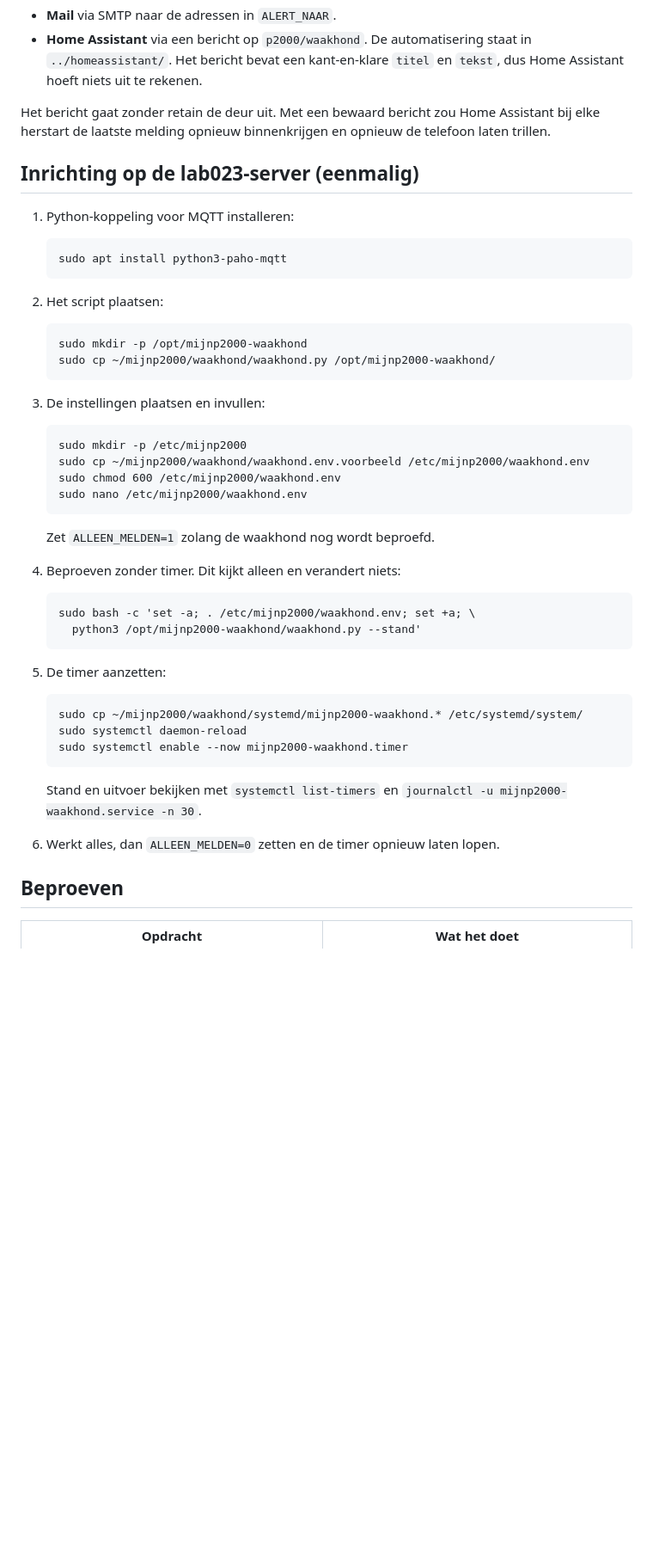
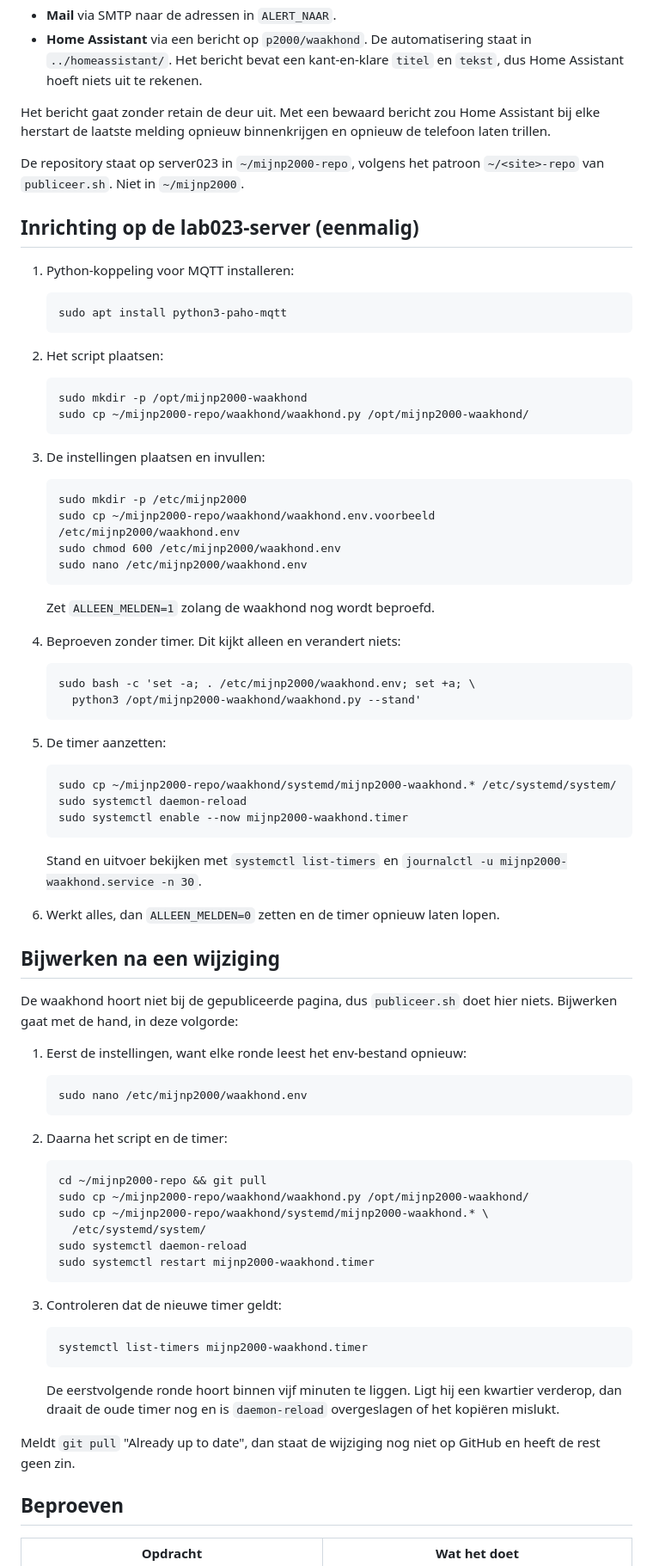
Before and after one commit to lowlandcoder/mijnp2000, a Markdown page: waakhond/README.md, the part around the change. Shown at 86% size. Drawn GitHub-style; blank space fills up the shorter version.

Commit message:
Waakhond: juiste repopad op server023 en stappen voor bijwerken

```diff
--- a/waakhond/README.md
+++ b/waakhond/README.md
@@ -76,6 +76,9 @@ Het bericht gaat zonder retain de deur uit. Met een bewaard bericht zou Home
 Assistant bij elke herstart de laatste melding opnieuw binnenkrijgen en
 opnieuw de telefoon laten trillen.
 
+De repository staat op server023 in `~/mijnp2000-repo`, volgens het patroon
+`~/<site>-repo` van `publiceer.sh`. Niet in `~/mijnp2000`.
+
 ## Inrichting op de lab023-server (eenmalig)
 
 1. Python-koppeling voor MQTT installeren:
@@ -85,12 +88,12 @@ opnieuw de telefoon laten trillen.
 2. Het script plaatsen:
 
        sudo mkdir -p /opt/mijnp2000-waakhond
-       sudo cp ~/mijnp2000/waakhond/waakhond.py /opt/mijnp2000-waakhond/
+       sudo cp ~/mijnp2000-repo/waakhond/waakhond.py /opt/mijnp2000-waakhond/
 
 3. De instellingen plaatsen en invullen:
 
        sudo mkdir -p /etc/mijnp2000
-       sudo cp ~/mijnp2000/waakhond/waakhond.env.voorbeeld /etc/mijnp2000/waakhond.env
+       sudo cp ~/mijnp2000-repo/waakhond/waakhond.env.voorbeeld /etc/mijnp2000/waakhond.env
        sudo chmod 600 /etc/mijnp2000/waakhond.env
        sudo nano /etc/mijnp2000/waakhond.env
 
@@ -103,7 +106,7 @@ opnieuw de telefoon laten trillen.
 
 5. De timer aanzetten:
 
-       sudo cp ~/mijnp2000/waakhond/systemd/mijnp2000-waakhond.* /etc/systemd/system/
+       sudo cp ~/mijnp2000-repo/waakhond/systemd/mijnp2000-waakhond.* /etc/systemd/system/
        sudo systemctl daemon-reload
        sudo systemctl enable --now mijnp2000-waakhond.timer
 
@@ -111,6 +114,35 @@ opnieuw de telefoon laten trillen.
    `journalctl -u mijnp2000-waakhond.service -n 30`.
 
 6. Werkt alles, dan `ALLEEN_MELDEN=0` zetten en de timer opnieuw laten lopen.
+
+## Bijwerken na een wijziging
+
+De waakhond hoort niet bij de gepubliceerde pagina, dus `publiceer.sh` doet
+hier niets. Bijwerken gaat met de hand, in deze volgorde:
+
+1. Eerst de instellingen, want elke ronde leest het env-bestand opnieuw:
+
+       sudo nano /etc/mijnp2000/waakhond.env
+
+2. Daarna het script en de timer:
+
+       cd ~/mijnp2000-repo && git pull
+       sudo cp ~/mijnp2000-repo/waakhond/waakhond.py /opt/mijnp2000-waakhond/
+       sudo cp ~/mijnp2000-repo/waakhond/systemd/mijnp2000-waakhond.* \
+         /etc/systemd/system/
+       sudo systemctl daemon-reload
+       sudo systemctl restart mijnp2000-waakhond.timer
+
+3. Controleren dat de nieuwe timer geldt:
+
+       systemctl list-timers mijnp2000-waakhond.timer
+
+   De eerstvolgende ronde hoort binnen vijf minuten te liggen. Ligt hij een
+   kwartier verderop, dan draait de oude timer nog en is `daemon-reload`
+   overgeslagen of het kopiëren mislukt.
+
+Meldt `git pull` "Already up to date", dan staat de wijziging nog niet op
+GitHub en heeft de rest geen zin.
 
 ## Beproeven
 
```
